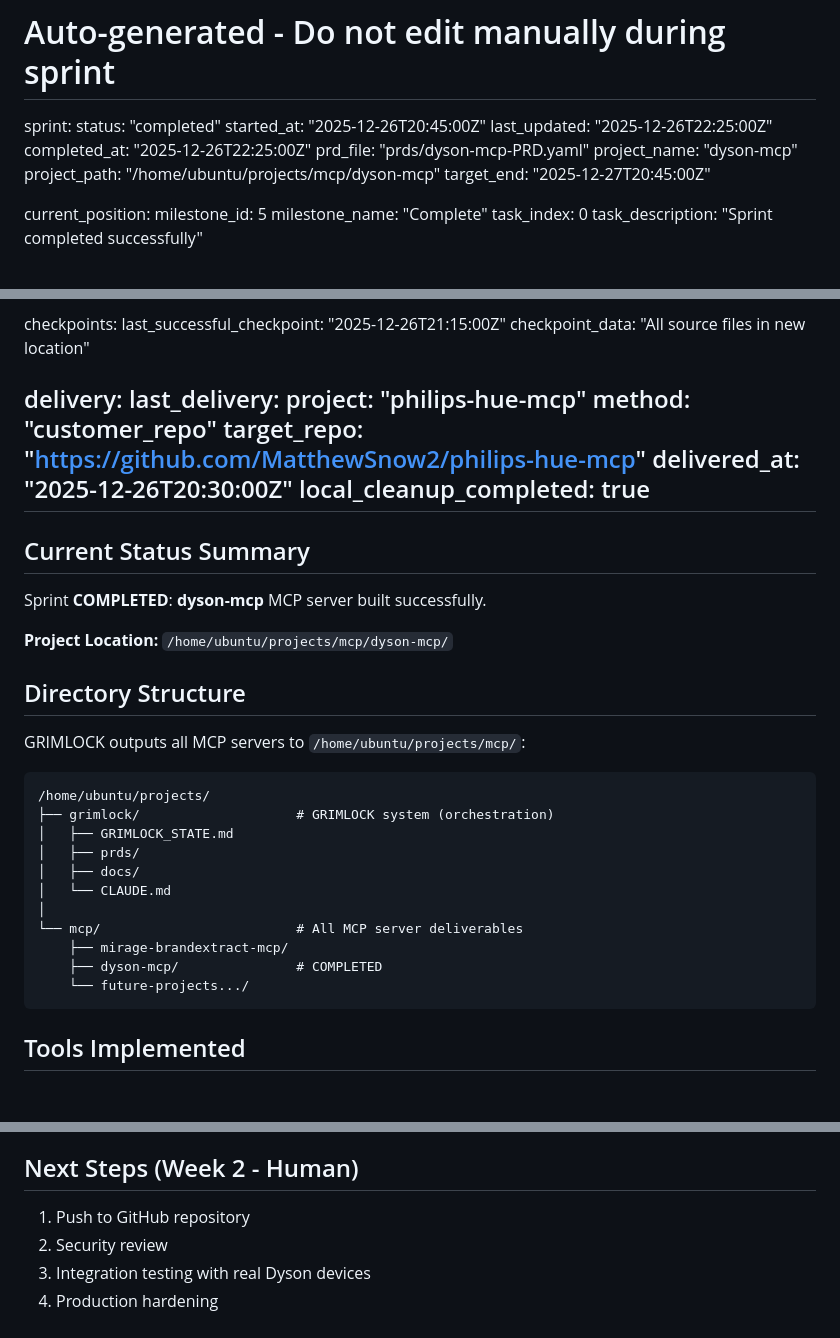
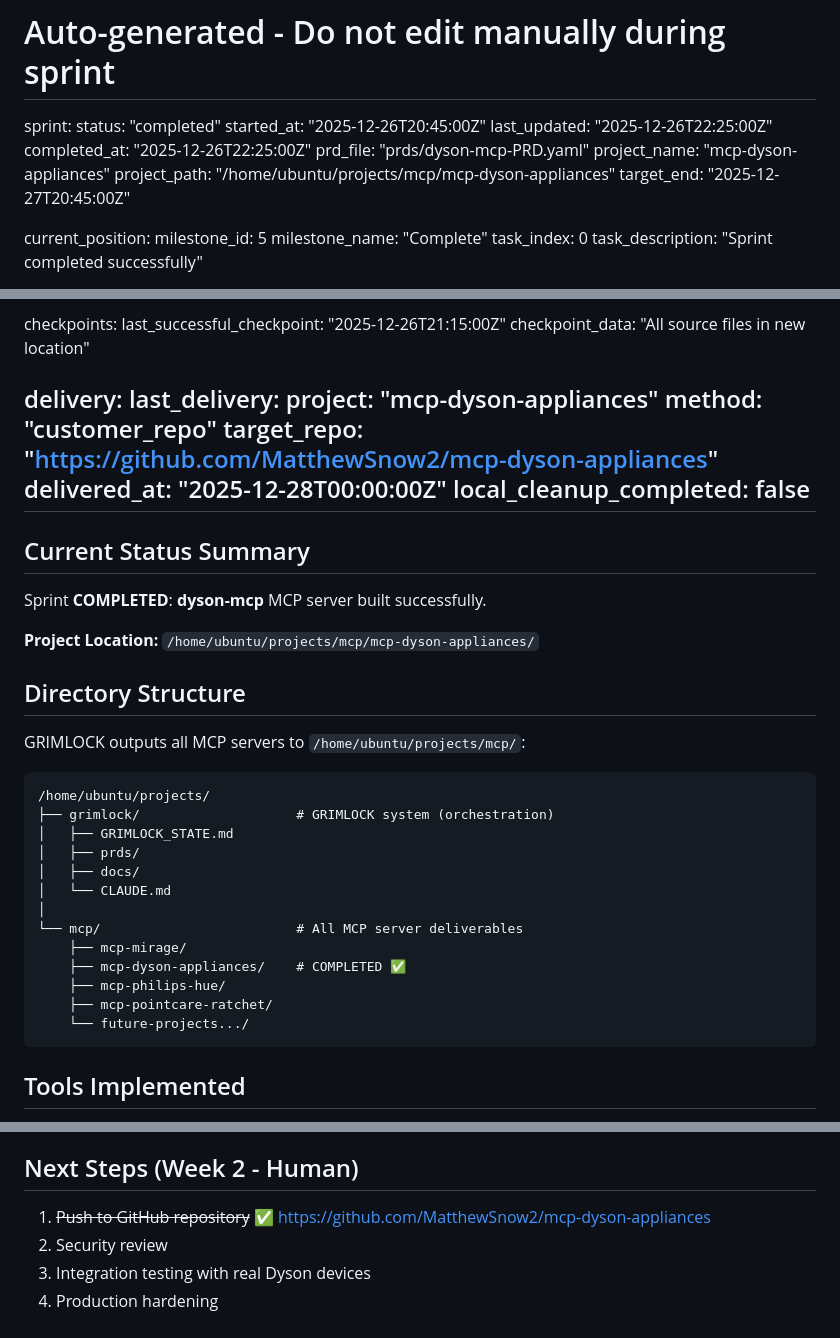
Before and after one commit to MatthewSnow2/grimlock, a Markdown page: GRIMLOCK_STATE.md, 3 parts joined by grey strips. Rendered like a GitHub page; blank space fills up the shorter version.

Commit message:
docs: update state for mcp-dyson-appliances GitHub delivery
- Mark GitHub push as complete
- Update project paths to actual directory name (mcp-dyson-appliances)
- Update directory structure to reflect current mcp/ contents

🤖 Generated with [Claude Code](https://claude.com/claude-code)

Co-Authored-By: Claude Opus 4.5 <noreply@anthropic.com>

````diff
--- a/GRIMLOCK_STATE.md
+++ b/GRIMLOCK_STATE.md
@@ -8,8 +8,8 @@ sprint:
   last_updated: "2025-12-26T22:25:00Z"
   completed_at: "2025-12-26T22:25:00Z"
   prd_file: "prds/dyson-mcp-PRD.yaml"
-  project_name: "dyson-mcp"
-  project_path: "/home/ubuntu/projects/mcp/dyson-mcp"
+  project_name: "mcp-dyson-appliances"
+  project_path: "/home/ubuntu/projects/mcp/mcp-dyson-appliances"
   target_end: "2025-12-27T20:45:00Z"
 
 current_position:
@@ -93,18 +93,18 @@ checkpoints:
 
 delivery:
   last_delivery:
-    project: "philips-hue-mcp"
+    project: "mcp-dyson-appliances"
     method: "customer_repo"
-    target_repo: "https://github.com/MatthewSnow2/philips-hue-mcp"
-    delivered_at: "2025-12-26T20:30:00Z"
-    local_cleanup_completed: true
+    target_repo: "https://github.com/MatthewSnow2/mcp-dyson-appliances"
+    delivered_at: "2025-12-28T00:00:00Z"
+    local_cleanup_completed: false
 ---
 
 ## Current Status Summary
 
 Sprint **COMPLETED**: **dyson-mcp** MCP server built successfully.
 
-**Project Location:** `/home/ubuntu/projects/mcp/dyson-mcp/`
+**Project Location:** `/home/ubuntu/projects/mcp/mcp-dyson-appliances/`
 
 ## Directory Structure
 
@@ -119,8 +119,10 @@ GRIMLOCK outputs all MCP servers to `/home/ubuntu/projects/mcp/`:
 │   └── CLAUDE.md
 │
 └── mcp/                         # All MCP server deliverables
-    ├── mirage-brandextract-mcp/
-    ├── dyson-mcp/               # COMPLETED
+    ├── mcp-mirage/
+    ├── mcp-dyson-appliances/    # COMPLETED ✅
+    ├── mcp-philips-hue/
+    ├── mcp-pointcare-ratchet/
     └── future-projects.../
 ```
 
@@ -141,7 +143,7 @@ All tests passed:
 
 ## Next Steps (Week 2 - Human)
 
-1. Push to GitHub repository
+1. ~~Push to GitHub repository~~ ✅ https://github.com/MatthewSnow2/mcp-dyson-appliances
 2. Security review
 3. Integration testing with real Dyson devices
 4. Production hardening
````
